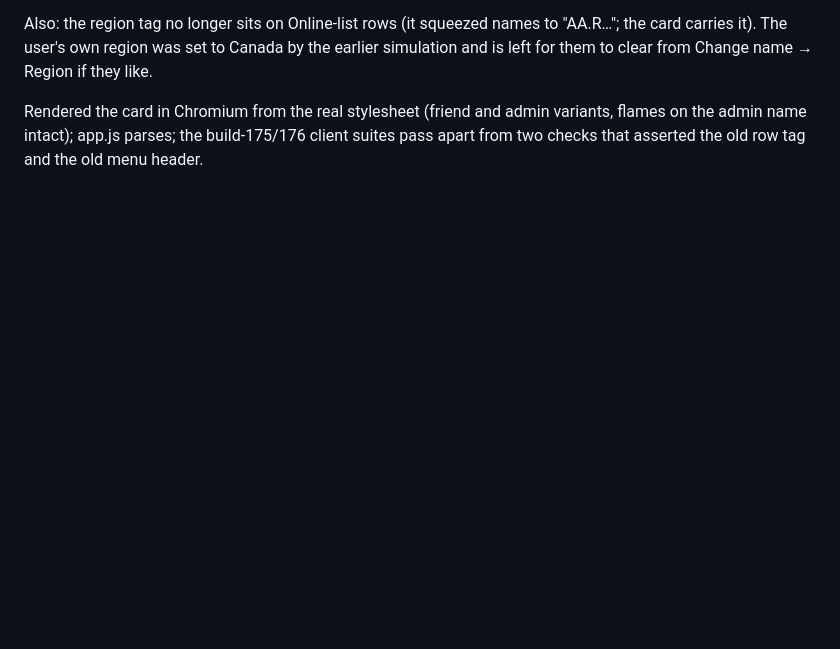
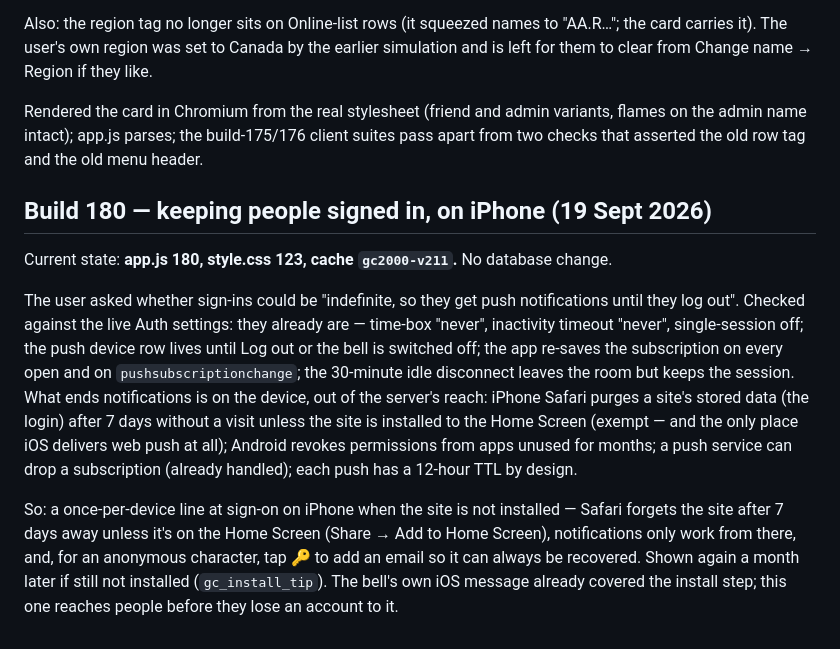
Before and after one commit to jmil449988-netizen/gypsychat2002, a Markdown page: docs/build-log.md, the part around the change. Drawn GitHub-style; blank space fills up the shorter version.

Commit message:
docs/build-log.md: build 180

```diff
--- a/docs/build-log.md
+++ b/docs/build-log.md
@@ -1293,3 +1293,23 @@ Change name → Region if they like.
 Rendered the card in Chromium from the real stylesheet (friend and admin variants, flames on the admin name
 intact); app.js parses; the build-175/176 client suites pass apart from two checks that asserted the old
 row tag and the old menu header.
+
+## Build 180 — keeping people signed in, on iPhone (19 Sept 2026)
+
+Current state: **app.js 180, style.css 123, cache `gc2000-v211`.** No database change.
+
+The user asked whether sign-ins could be "indefinite, so they get push notifications until they log out".
+Checked against the live Auth settings: they already are — time-box "never", inactivity timeout "never",
+single-session off; the push device row lives until Log out or the bell is switched off; the app re-saves
+the subscription on every open and on `pushsubscriptionchange`; the 30-minute idle disconnect leaves the
+room but keeps the session. What ends notifications is on the device, out of the server's reach: iPhone
+Safari purges a site's stored data (the login) after 7 days without a visit unless the site is installed
+to the Home Screen (exempt — and the only place iOS delivers web push at all); Android revokes permissions
+from apps unused for months; a push service can drop a subscription (already handled); each push has a
+12-hour TTL by design.
+
+So: a once-per-device line at sign-on on iPhone when the site is not installed — Safari forgets the site
+after 7 days away unless it's on the Home Screen (Share → Add to Home Screen), notifications only work
+from there, and, for an anonymous character, tap 🔑 to add an email so it can always be recovered. Shown
+again a month later if still not installed (`gc_install_tip`). The bell's own iOS message already covered
+the install step; this one reaches people before they lose an account to it.
```
